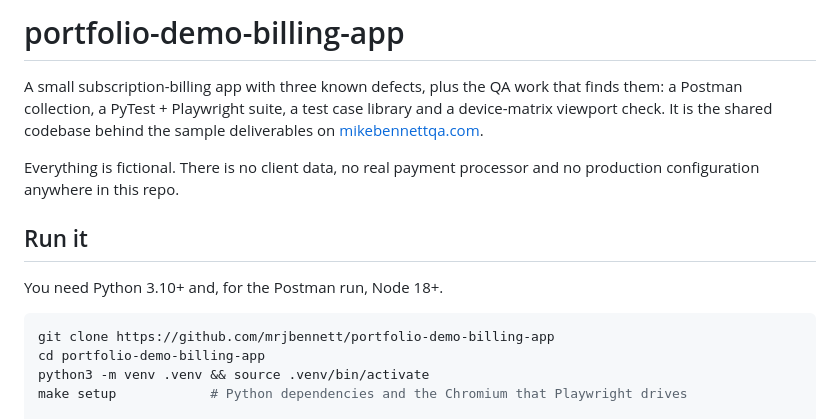
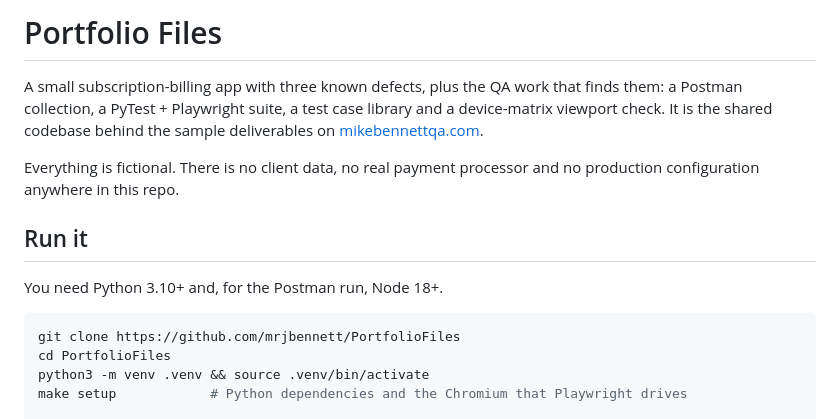
Before and after one commit to mrjbennett/PortfolioFiles, a Markdown page: README.md, the part around the change. Drawn GitHub-style.

Commit message:
changing project name for consistency

````diff
--- a/README.md
+++ b/README.md
@@ -1,4 +1,4 @@
-# portfolio-demo-billing-app
+# Portfolio Files
 
 A small subscription-billing app with three known defects, plus the QA work that finds them: a Postman collection, a PyTest + Playwright suite, a test case library and a device-matrix viewport check. It is the shared codebase behind the sample deliverables on [mikebennettqa.com](https://mikebennettqa.com).
 
@@ -9,8 +9,8 @@ Everything is fictional. There is no client data, no real payment processor and
 You need Python 3.10+ and, for the Postman run, Node 18+.
 
 ```bash
-git clone https://github.com/mrjbennett/portfolio-demo-billing-app
-cd portfolio-demo-billing-app
+git clone https://github.com/mrjbennett/PortfolioFiles
+cd PortfolioFiles
 python3 -m venv .venv && source .venv/bin/activate
 make setup            # Python dependencies and the Chromium that Playwright drives
 
````
